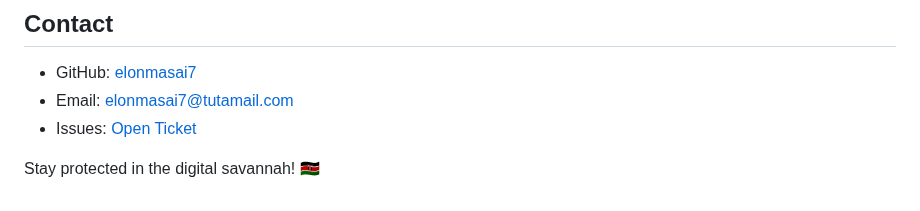
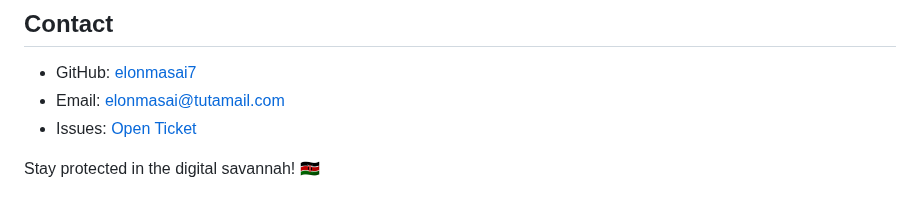
Before and after one commit to elonmasai7/Kuza_Shield, a Markdown page: README.md, the part around the change. GitHub-like rendering.

Commit message:
Update email address in README

```diff
--- a/README.md
+++ b/README.md
@@ -119,7 +119,7 @@ MIT - see [LICENSE](LICENSE).
 ## Contact
 
 - GitHub: [elonmasai7](https://github.com/elonmasai7)
-- Email: elonmasai7@tutamail.com
+- Email: elonmasai@tutamail.com
 - Issues: [Open Ticket](https://github.com/elonmasai7/Kuza_Shield/issues)
 
 Stay protected in the digital savannah! 🇰🇪
```
